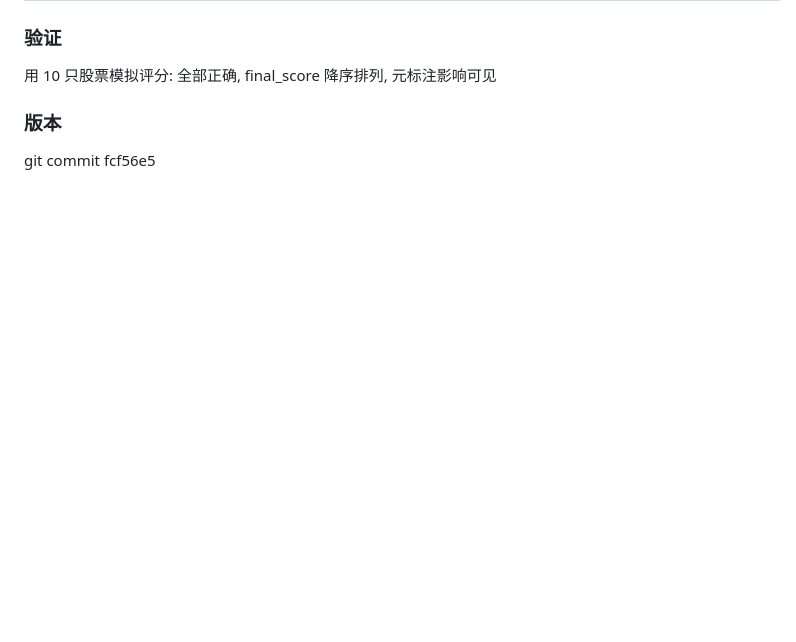
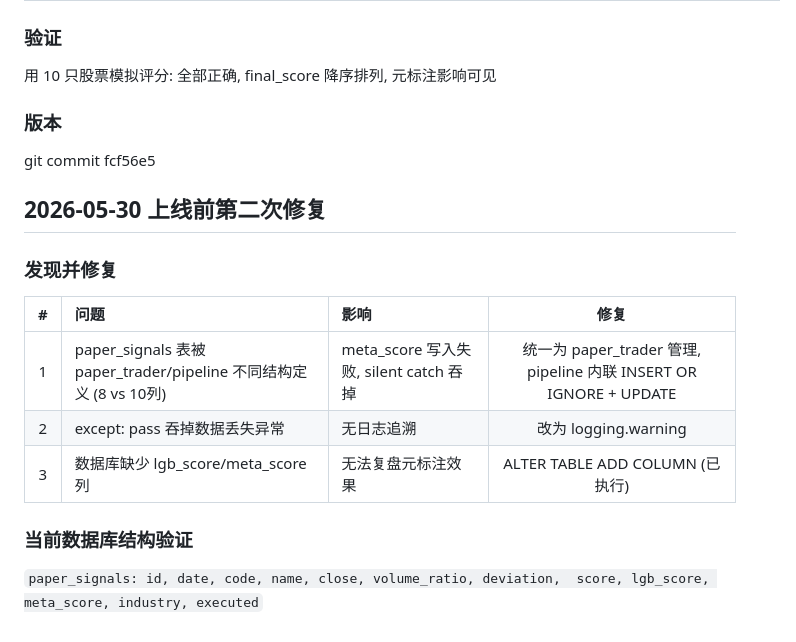
Before and after one commit to andyhughes85/first-CC, a Markdown page: midline_strategy/memory_worklog.md, the part around the change. Rendered like a GitHub page; blank space fills up the shorter version.

Commit message:
工作记录: 补5-30 paper_signals 表结构修复

```diff
--- a/midline_strategy/memory_worklog.md
+++ b/midline_strategy/memory_worklog.md
@@ -147,3 +147,20 @@ A 股全市场 (5000+只, 剔除ST)
 ### 版本
 
 git commit fcf56e5
+
+## 2026-05-30 上线前第二次修复
+
+### 发现并修复
+
+| # | 问题 | 影响 | 修复 |
+|:-:|:----|:----|:----:|
+| 1 | paper_signals 表被 paper_trader/pipeline 不同结构定义 (8 vs 10列) | meta_score 写入失败, silent catch 吞掉 | 统一为 paper_trader 管理, pipeline 内联 INSERT OR IGNORE + UPDATE |
+| 2 | except: pass 吞掉数据丢失异常 | 无日志追溯 | 改为 logging.warning |
+| 3 | 数据库缺少 lgb_score/meta_score 列 | 无法复盘元标注效果 | ALTER TABLE ADD COLUMN (已执行) |
+
+### 当前数据库结构验证
+
+`
+paper_signals: id, date, code, name, close, volume_ratio, deviation,
+               score, lgb_score, meta_score, industry, executed
+`
```
